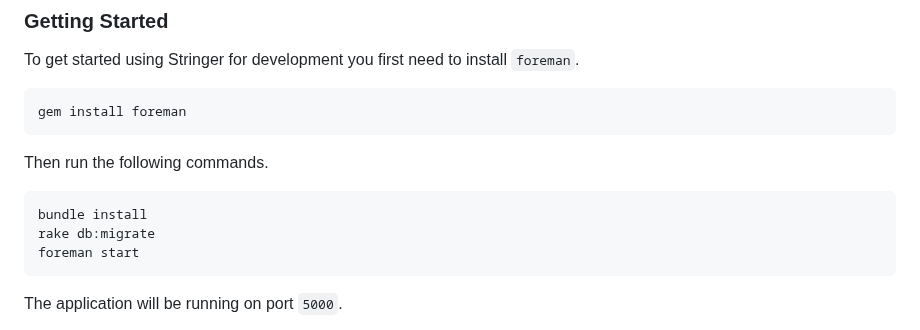
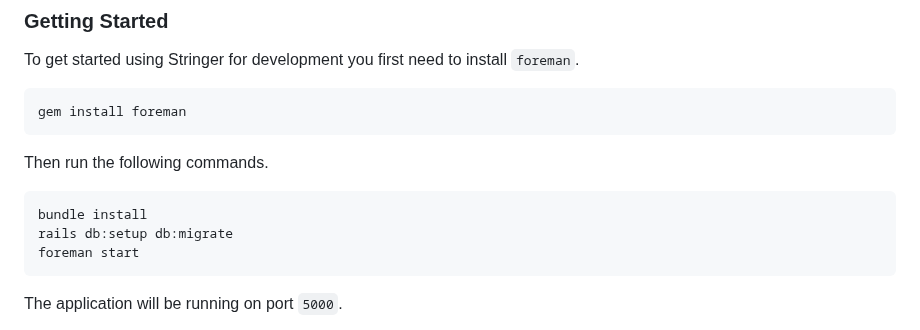
Before and after one commit to stringer-rss/stringer, a Markdown page: README.md, the part around the change. Rendered like a GitHub page.

Commit message:
Fix install instructions

````diff
--- a/README.md
+++ b/README.md
@@ -100,7 +100,7 @@ Then run the following commands.
 
 ```sh
 bundle install
-rake db:migrate
+rails db:setup db:migrate
 foreman start
 ```
 
````
